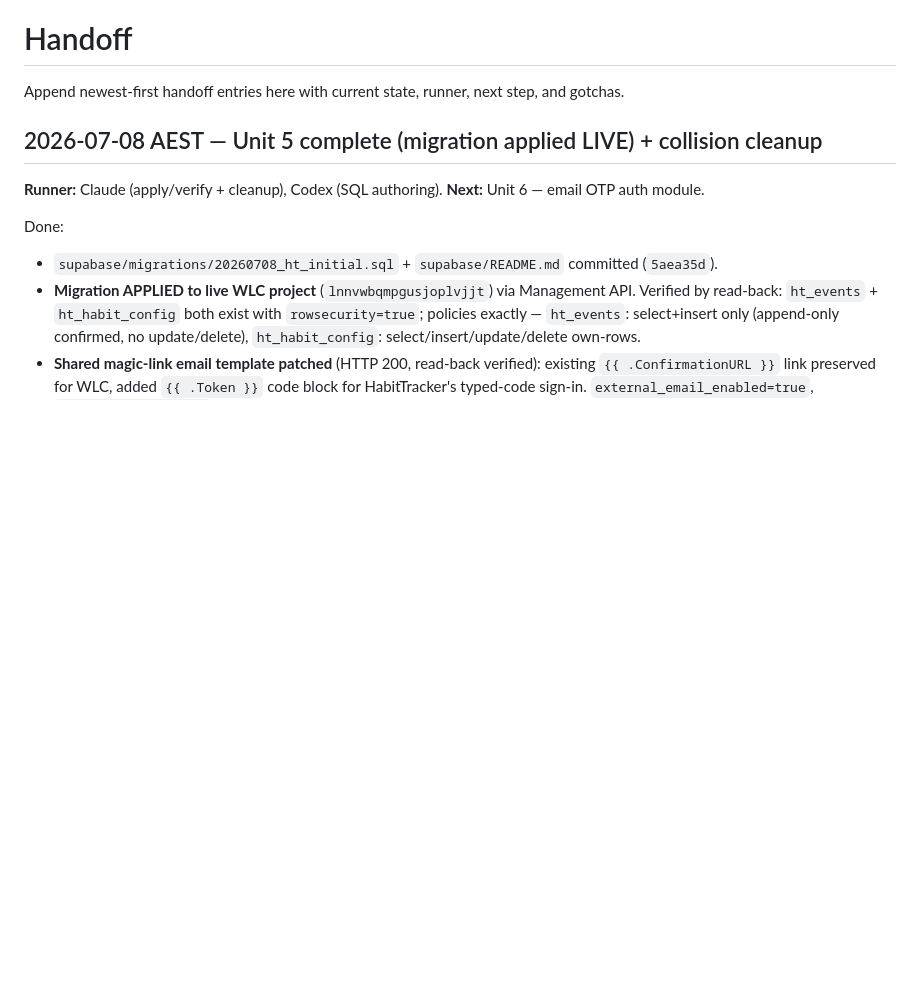
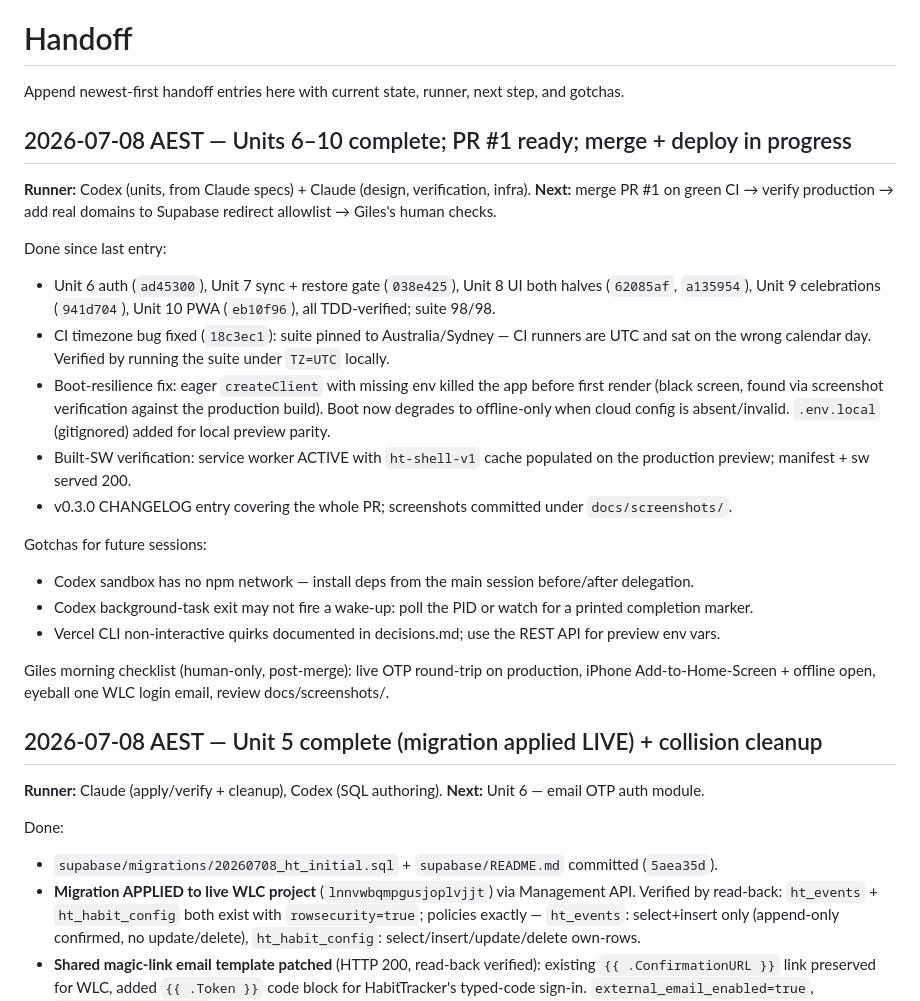
Before and after one commit to gilesparnell/HabitTracker, a Markdown page: docs/handoff/handoff.md, the part around the change. Drawn GitHub-style; blank space fills up the shorter version.

Commit message:
docs(handoff): units 6-10 boundary, ship state, morning checklist

```diff
--- a/docs/handoff/handoff.md
+++ b/docs/handoff/handoff.md
@@ -1,6 +1,23 @@
 # Handoff
 
 Append newest-first handoff entries here with current state, runner, next step, and gotchas.
+
+## 2026-07-08 AEST — Units 6–10 complete; PR #1 ready; merge + deploy in progress
+**Runner:** Codex (units, from Claude specs) + Claude (design, verification, infra). **Next:** merge PR #1 on green CI → verify production → add real domains to Supabase redirect allowlist → Giles's human checks.
+
+Done since last entry:
+- Unit 6 auth (`ad45300`), Unit 7 sync + restore gate (`038e425`), Unit 8 UI both halves (`62085af`, `a135954`), Unit 9 celebrations (`941d704`), Unit 10 PWA (`eb10f96`), all TDD-verified; suite 98/98.
+- CI timezone bug fixed (`18c3ec1`): suite pinned to Australia/Sydney — CI runners are UTC and sat on the wrong calendar day. Verified by running the suite under `TZ=UTC` locally.
+- Boot-resilience fix: eager `createClient` with missing env killed the app before first render (black screen, found via screenshot verification against the production build). Boot now degrades to offline-only when cloud config is absent/invalid. `.env.local` (gitignored) added for local preview parity.
+- Built-SW verification: service worker ACTIVE with `ht-shell-v1` cache populated on the production preview; manifest + sw served 200.
+- v0.3.0 CHANGELOG entry covering the whole PR; screenshots committed under `docs/screenshots/`.
+
+Gotchas for future sessions:
+- Codex sandbox has no npm network — install deps from the main session before/after delegation.
+- Codex background-task exit may not fire a wake-up: poll the PID or watch for a printed completion marker.
+- Vercel CLI non-interactive quirks documented in decisions.md; use the REST API for preview env vars.
+
+Giles morning checklist (human-only, post-merge): live OTP round-trip on production, iPhone Add-to-Home-Screen + offline open, eyeball one WLC login email, review docs/screenshots/.
 
 ## 2026-07-08 AEST — Unit 5 complete (migration applied LIVE) + collision cleanup
 **Runner:** Claude (apply/verify + cleanup), Codex (SQL authoring). **Next:** Unit 6 — email OTP auth module.
```
